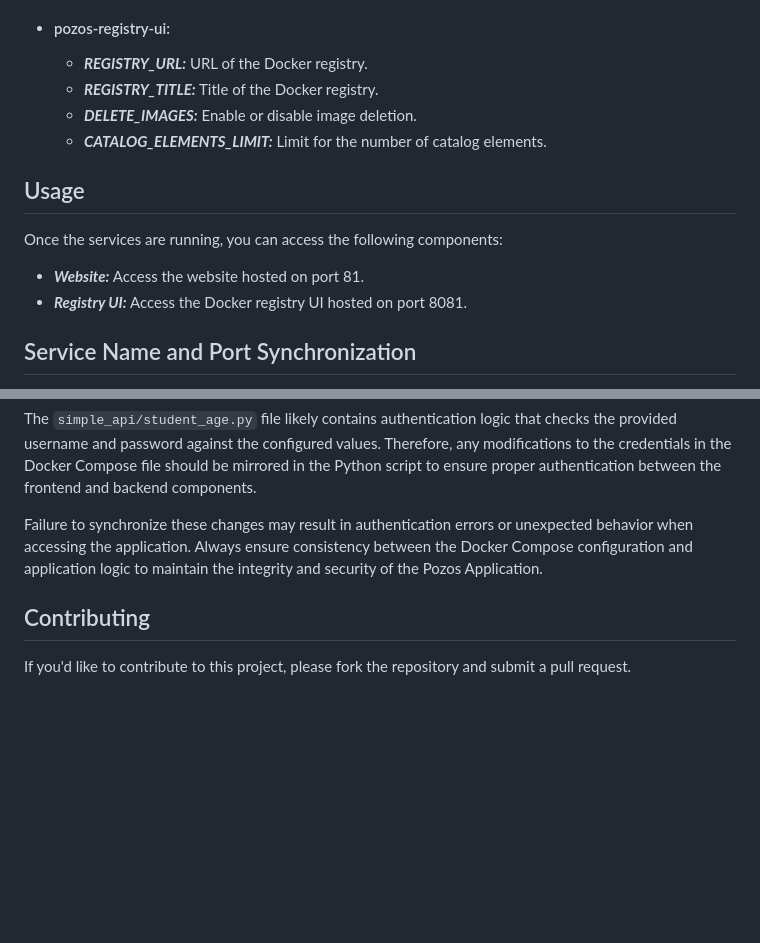
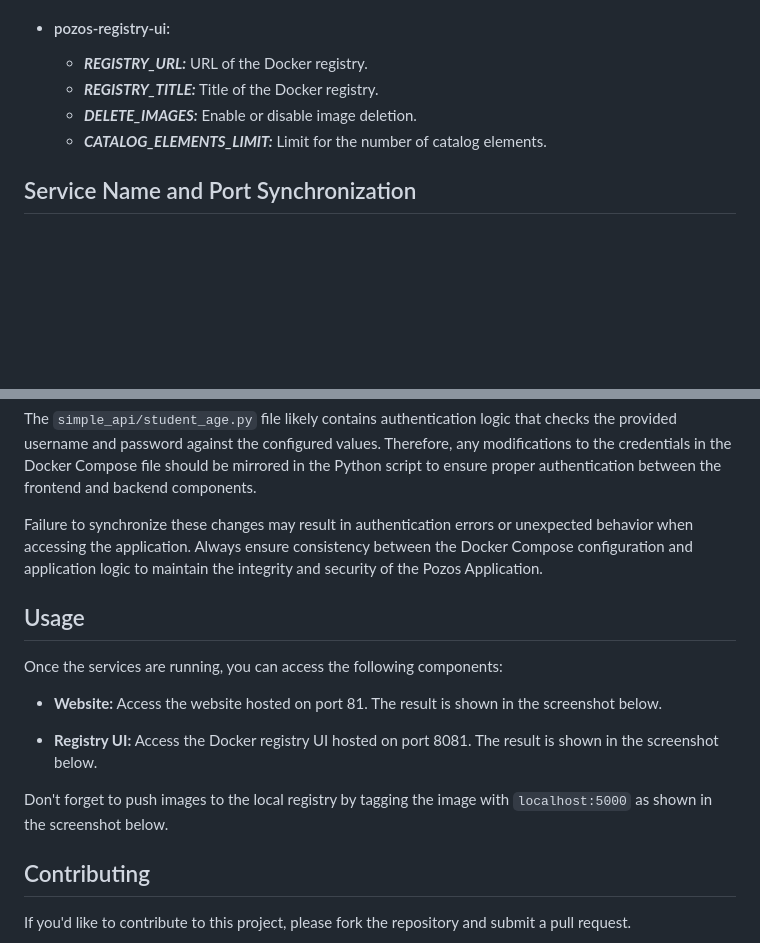
Before and after one commit to JL-Omega/Docker-Project, a Markdown page: README.md, 2 parts joined by grey strips. Rendered like a GitHub page; blank space fills up the shorter version.

```diff
--- a/README.md
+++ b/README.md
@@ -71,13 +71,6 @@ The environment variables can be configured for the following services:
   - ***DELETE_IMAGES:*** Enable or disable image deletion.
   - ***CATALOG_ELEMENTS_LIMIT:*** Limit for the number of catalog elements.
 
-## Usage
-
-Once the services are running, you can access the following components:
-
-  - ***Website:*** Access the website hosted on port 81.
-  - ***Registry UI:*** Access the Docker registry UI hosted on port 8081.
-
 ## Service Name and Port Synchronization
 
 When modifying the name or port of the `pozos-api` service in the Docker Compose file (`docker-compose.yml`), it's essential to update the corresponding URL link in the `website/index.php` file.
@@ -94,6 +87,22 @@ The `simple_api/student_age.py` file likely contains authentication logic that c
 
 Failure to synchronize these changes may result in authentication errors or unexpected behavior when accessing the application. Always ensure consistency between the Docker Compose configuration and application logic to maintain the integrity and security of the Pozos Application.
 
+## Usage
+
+Once the services are running, you can access the following components:
+
+- **Website:** Access the website hosted on port 81. The result is shown in the screenshot below.
+
+
+
+- **Registry UI:** Access the Docker registry UI hosted on port 8081. The result is shown in the screenshot below.
+
+
+
+Don't forget to push images to the local registry by tagging the image with `localhost:5000` as shown in the screenshot below.
+
+
+
 
 ## Contributing
 If you'd like to contribute to this project, please fork the repository and submit a pull request.
```
